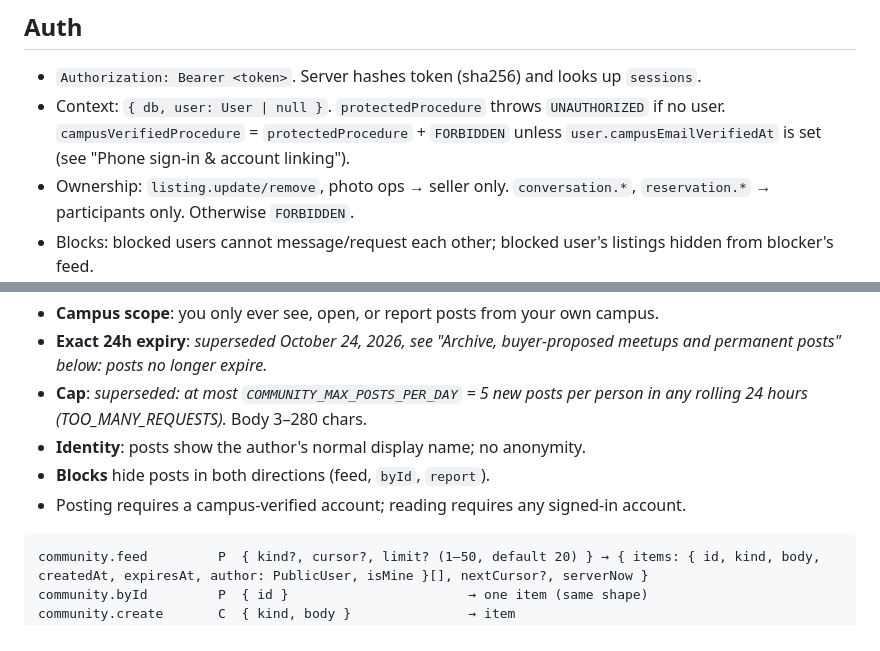
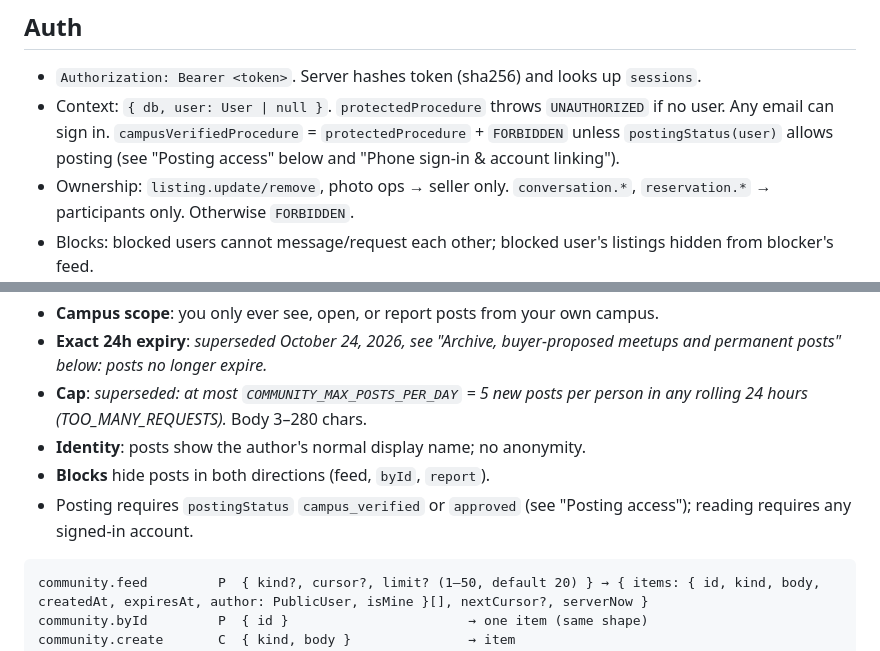
Before and after one commit to caspatore-arch/charlie-marketplaceapp, a Markdown page: docs/CONTRACT.md, 2 parts joined by grey strips. Rendered like a GitHub page.

````diff
--- a/docs/CONTRACT.md
+++ b/docs/CONTRACT.md
@@ -75,7 +75,7 @@ Effects:
 ## Auth
 
 - `Authorization: Bearer <token>`. Server hashes token (sha256) and looks up `sessions`.
-- Context: `{ db, user: User | null }`. `protectedProcedure` throws `UNAUTHORIZED` if no user. `campusVerifiedProcedure` = `protectedProcedure` + `FORBIDDEN` unless `user.campusEmailVerifiedAt` is set (see "Phone sign-in & account linking").
+- Context: `{ db, user: User | null }`. `protectedProcedure` throws `UNAUTHORIZED` if no user. Any email can sign in. `campusVerifiedProcedure` = `protectedProcedure` + `FORBIDDEN` unless `postingStatus(user)` allows posting (see "Posting access" below and "Phone sign-in & account linking").
 - Ownership: `listing.update/remove`, photo ops → seller only. `conversation.*`, `reservation.*` → participants only. Otherwise `FORBIDDEN`.
 - Blocks: blocked users cannot message/request each other; blocked user's listings hidden from blocker's feed.
 
@@ -415,7 +415,7 @@ Short "interest check" posts ("Anyone selling a mini fridge?", "Anyone want shir
 - **Cap**: *superseded: at most `COMMUNITY_MAX_POSTS_PER_DAY` = 5 new posts per person in any rolling 24 hours (TOO_MANY_REQUESTS).* Body 3–280 chars.
 - **Identity**: posts show the author's normal display name; no anonymity.
 - **Blocks** hide posts in both directions (feed, `byId`, `report`).
-- Posting requires a campus-verified account; reading requires any signed-in account.
+- Posting requires `postingStatus` `campus_verified` or `approved` (see "Posting access"); reading requires any signed-in account.
 
 ```
 community.feed         P  { kind?, cursor?, limit? (1–50, default 20) } → { items: { id, kind, body, createdAt, expiresAt, author: PublicUser, isMine }[], nextCursor?, serverNow }
````
Also changed, not shown: other parts of docs/CONTRACT.md (+11 -5 lines).
